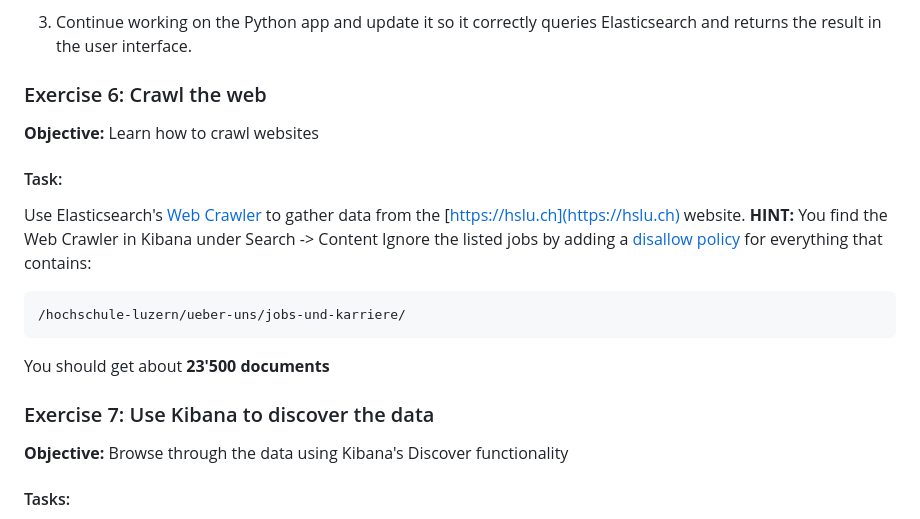
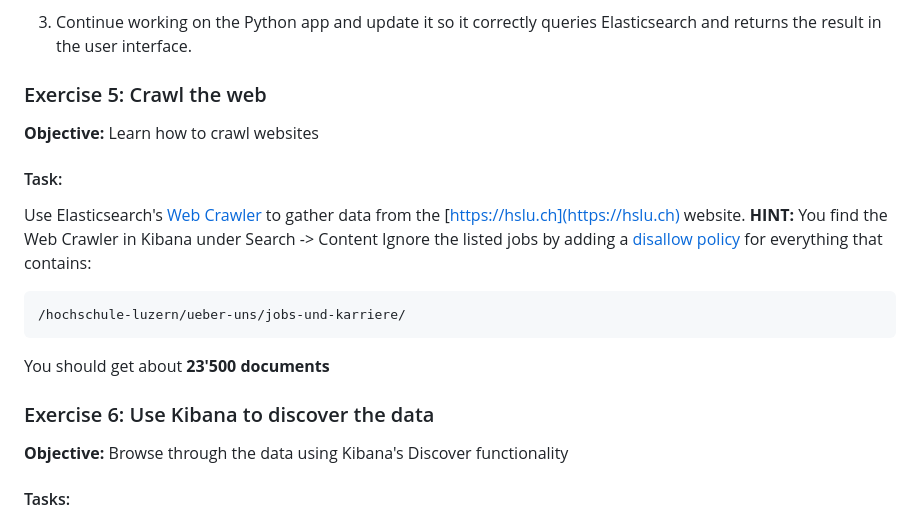
Before and after one commit to RapTho/elasticsearch-tutorials, a Markdown page: exercises.md, the part around the change. Rendered like a GitHub page.

Commit message:
changed heading for ex 5 and 6

```diff
--- a/exercises.md
+++ b/exercises.md
@@ -140,7 +140,7 @@ Variables description:
 
 3. Continue working on the Python app and update it so it correctly queries Elasticsearch and returns the result in the user interface.
 
-### Exercise 6: Crawl the web
+### Exercise 5: Crawl the web
 
 **Objective:** Learn how to crawl websites
 
@@ -156,7 +156,7 @@ Ignore the listed jobs by adding a [disallow policy](https://www.elastic.co/guid
 
 You should get about **23'500 documents**
 
-### Exercise 7: Use Kibana to discover the data
+### Exercise 6: Use Kibana to discover the data
 
 **Objective:** Browse through the data using Kibana's Discover functionality
 
```
